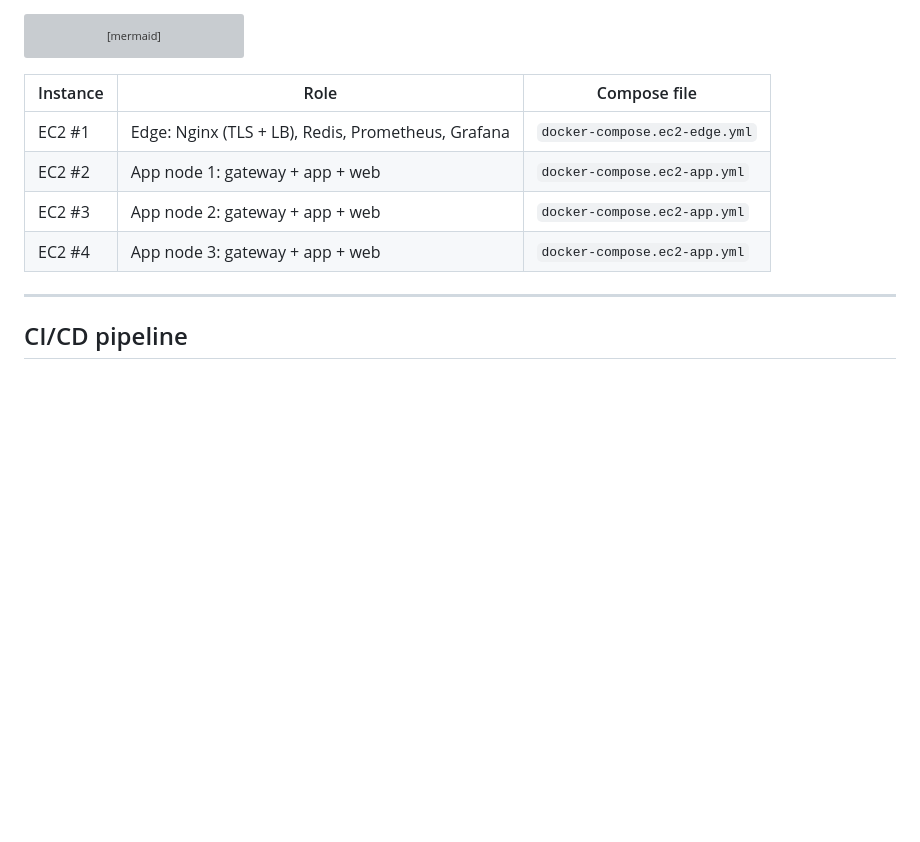
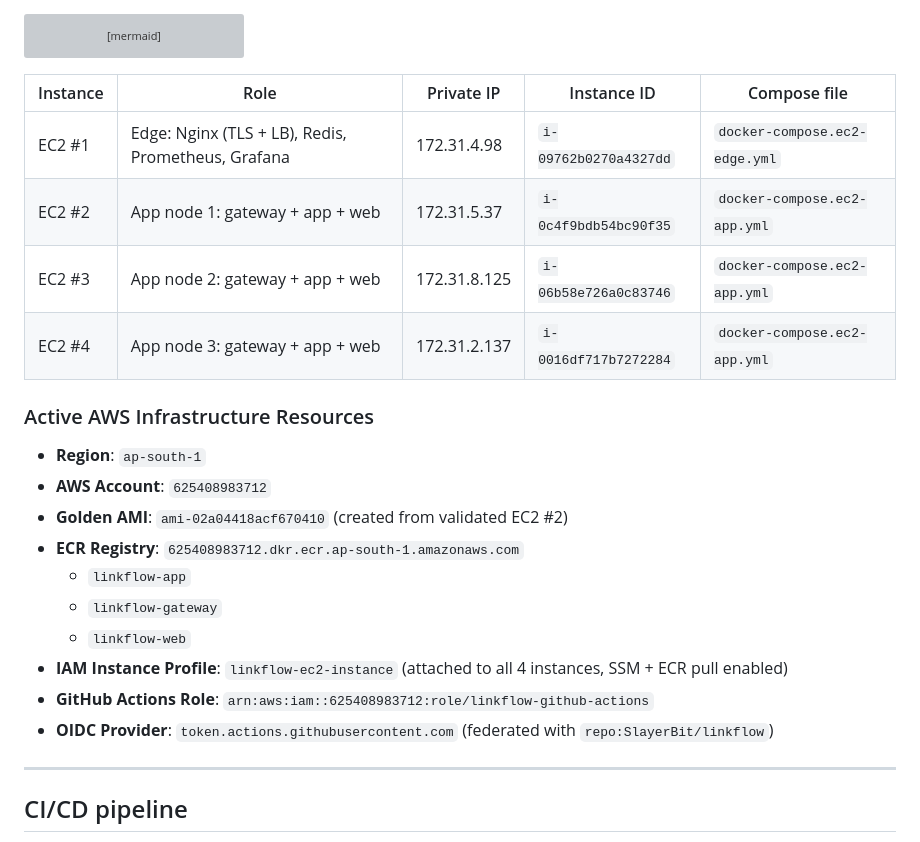
Before and after one commit to SlayerBit/linkflow, a Markdown page: docs/DEPLOYMENT.md, the part around the change. Drawn GitHub-style; blank space fills up the shorter version; grey boxes are pictures that could not be loaded.

Commit message:
docs: record active AWS 4-EC2 infrastructure references and IDs

````diff
--- a/docs/DEPLOYMENT.md
+++ b/docs/DEPLOYMENT.md
@@ -39,12 +39,25 @@ flowchart LR
     A1 & A2 & A3 --> Redis
 ```
 
-| Instance | Role | Compose file |
-|----------|------|--------------|
-| EC2 #1 | Edge: Nginx (TLS + LB), Redis, Prometheus, Grafana | `docker-compose.ec2-edge.yml` |
-| EC2 #2 | App node 1: gateway + app + web | `docker-compose.ec2-app.yml` |
-| EC2 #3 | App node 2: gateway + app + web | `docker-compose.ec2-app.yml` |
-| EC2 #4 | App node 3: gateway + app + web | `docker-compose.ec2-app.yml` |
+| Instance | Role | Private IP | Instance ID | Compose file |
+|----------|------|------------|-------------|--------------|
+| EC2 #1 | Edge: Nginx (TLS + LB), Redis, Prometheus, Grafana | 172.31.4.98 | `i-09762b0270a4327dd` | `docker-compose.ec2-edge.yml` |
+| EC2 #2 | App node 1: gateway + app + web | 172.31.5.37 | `i-0c4f9bdb54bc90f35` | `docker-compose.ec2-app.yml` |
+| EC2 #3 | App node 2: gateway + app + web | 172.31.8.125 | `i-06b58e726a0c83746` | `docker-compose.ec2-app.yml` |
+| EC2 #4 | App node 3: gateway + app + web | 172.31.2.137 | `i-0016df717b7272284` | `docker-compose.ec2-app.yml` |
+
+### Active AWS Infrastructure Resources
+
+- **Region**: `ap-south-1`
+- **AWS Account**: `625408983712`
+- **Golden AMI**: `ami-02a04418acf670410` (created from validated EC2 #2)
+- **ECR Registry**: `625408983712.dkr.ecr.ap-south-1.amazonaws.com`
+  - `linkflow-app`
+  - `linkflow-gateway`
+  - `linkflow-web`
+- **IAM Instance Profile**: `linkflow-ec2-instance` (attached to all 4 instances, SSM + ECR pull enabled)
+- **GitHub Actions Role**: `arn:aws:iam::625408983712:role/linkflow-github-actions`
+- **OIDC Provider**: `token.actions.githubusercontent.com` (federated with `repo:SlayerBit/linkflow`)
 
 ---
 
````
